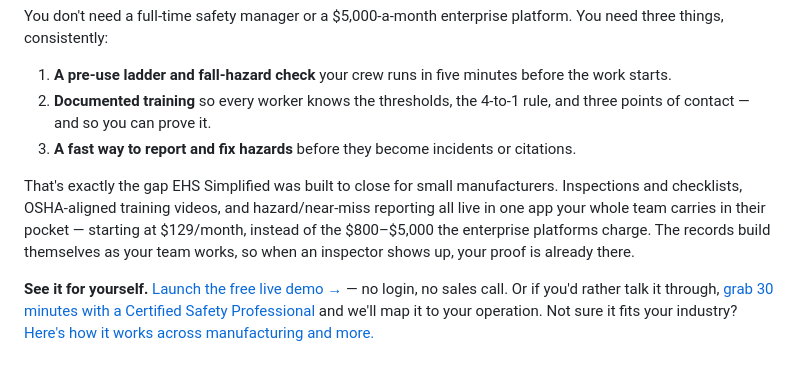
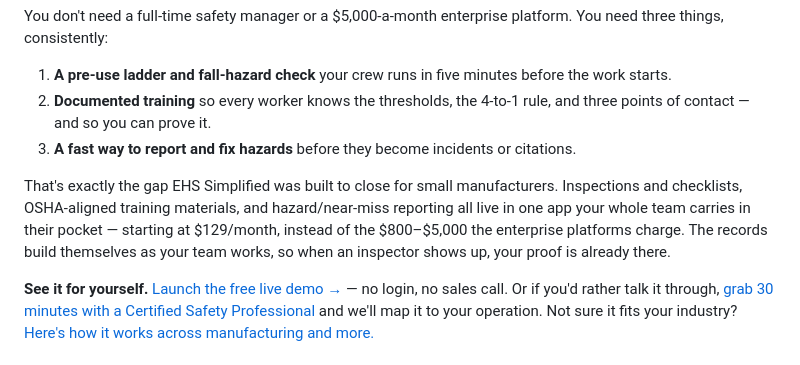
Before and after one commit to EHSSimplified/ehssimplified-website, a Markdown page: _posts/2026-05-30-ladder-safety-and-working-at-heights-the-osha-rules-small-businesses-keep-missing.md, the part around the change. Drawn GitHub-style.

Commit message:
Ladder safety post: 'training videos' -> 'training materials' to match plans
Co-Authored-By: Claude Opus 5.5 <noreply@anthropic.com>
Claude-Session: https://claude.ai/code/session_01KA5tNmHX612mxFrREY9Mpx

```diff
--- a/_posts/2026-05-30-ladder-safety-and-working-at-heights-the-osha-rules-small-businesses-keep-missing.md
+++ b/_posts/2026-05-30-ladder-safety-and-working-at-heights-the-osha-rules-small-businesses-keep-missing.md
@@ -73,7 +73,7 @@ You don't need a full-time safety manager or a $5,000-a-month enterprise platfor
 2. **Documented training** so every worker knows the thresholds, the 4-to-1 rule, and three points of contact — and so you can prove it.
 3. **A fast way to report and fix hazards** before they become incidents or citations.
 
-That's exactly the gap EHS Simplified was built to close for small manufacturers. Inspections and checklists, OSHA-aligned training videos, and hazard/near-miss reporting all live in one app your whole team carries in their pocket — starting at $129/month, instead of the $800–$5,000 the enterprise platforms charge. The records build themselves as your team works, so when an inspector shows up, your proof is already there.
+That's exactly the gap EHS Simplified was built to close for small manufacturers. Inspections and checklists, OSHA-aligned training materials, and hazard/near-miss reporting all live in one app your whole team carries in their pocket — starting at $129/month, instead of the $800–$5,000 the enterprise platforms charge. The records build themselves as your team works, so when an inspector shows up, your proof is already there.
 
 **See it for yourself.** [Launch the free live demo →](https://app.ehssimplified.com/democoplumbing) — no login, no sales call. Or if you'd rather talk it through, [grab 30 minutes with a Certified Safety Professional](https://calendly.com/aaron-leff-ehssimplified/30min) and we'll map it to your operation. Not sure it fits your industry? [Here's how it works across manufacturing and more.](https://ehssimplified.com/industries)
 
```
